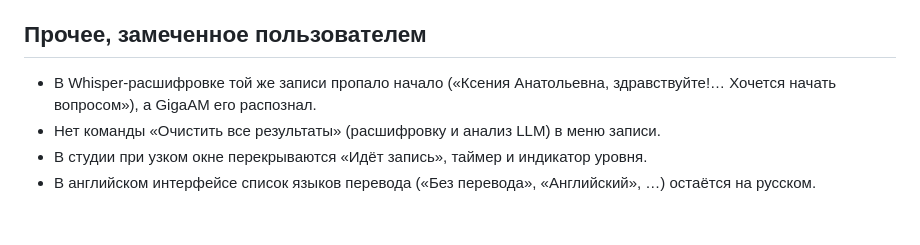
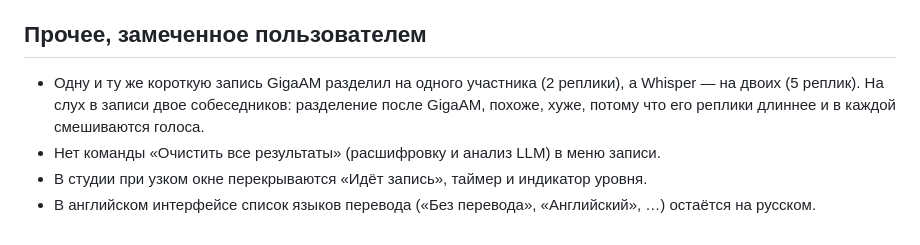
Before and after one commit to pravken/VerbaScribe, a Markdown page: bench-report/gpu-report.md, the part around the change. GitHub-like rendering.

Commit message:
gpu-report: correct the Whisper/GigaAM note (same clip, different speaker split)
Co-Authored-By: Claude Opus 5.5 <noreply@anthropic.com>

```diff
--- a/bench-report/gpu-report.md
+++ b/bench-report/gpu-report.md
@@ -56,7 +56,7 @@ WER на видеокарте и процессоре одинаковый вп
 **Для программы:** с тихими записями (далеко от микрофона, низкое усиление) то же будет и у пользователей: GigaAM и Parakeet молча потеряют куски. Стоит нормализовать громкость перед VAD в `app/asr_onnx.py` (как минимум для импорта; запись идёт через loudnorm, кроме случаев, когда очистка отключена).
 
 ## Прочее, замеченное пользователем
-- В Whisper-расшифровке той же записи пропало начало («Ксения Анатольевна, здравствуйте!… Хочется начать вопросом»), а GigaAM его распознал.
+- Одну и ту же короткую запись GigaAM разделил на одного участника (2 реплики), а Whisper — на двоих (5 реплик). На слух в записи двое собеседников: разделение после GigaAM, похоже, хуже, потому что его реплики длиннее и в каждой смешиваются голоса.
 - Нет команды «Очистить все результаты» (расшифровку и анализ LLM) в меню записи.
 - В студии при узком окне перекрываются «Идёт запись», таймер и индикатор уровня.
 - В английском интерфейсе список языков перевода («Без перевода», «Английский», …) остаётся на русском.
```
